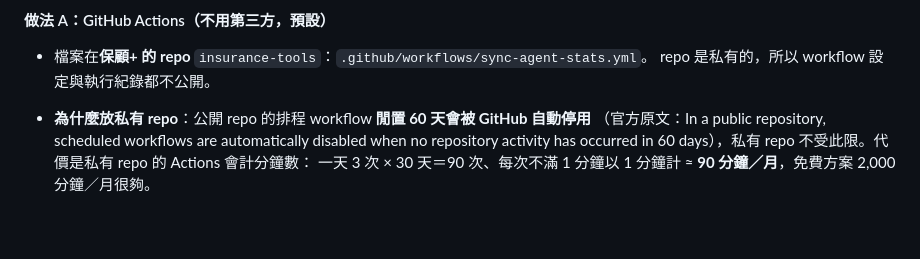
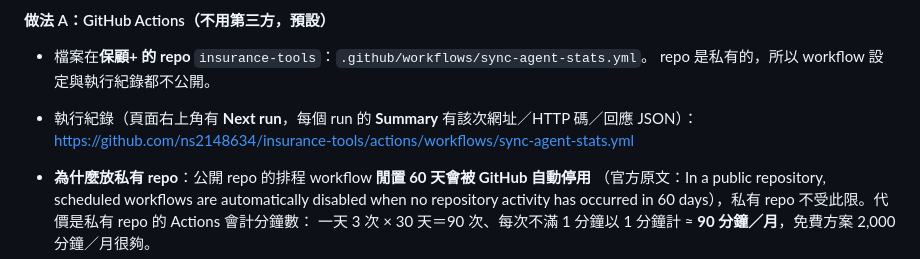
Before and after one commit to ns2148634/life-insurance, a Markdown page: AGENT-STATS-SETUP.md, the part around the change. Rendered like a GitHub page; blank space fills up the shorter version.

Commit message:
文件補上實績同步的 Actions 執行紀錄連結
方便直接點進去看 Next run 與每次 run 的 Summary（網址／HTTP 碼／回應 JSON）。

```diff
--- a/AGENT-STATS-SETUP.md
+++ b/AGENT-STATS-SETUP.md
@@ -150,6 +150,8 @@ curl.exe -i -H "x-cron-secret: <你的 CRON_SECRET>" "https://tool.showall.tw/ap
 
 - 檔案在**保顧+ 的 repo** `insurance-tools`：`.github/workflows/sync-agent-stats.yml`。
   repo 是私有的，所以 workflow 設定與執行紀錄都不公開。
+- 執行紀錄（頁面右上角有 **Next run**，每個 run 的 **Summary** 有該次網址／HTTP 碼／回應 JSON）：
+  <https://github.com/ns2148634/insurance-tools/actions/workflows/sync-agent-stats.yml>
 - **為什麼放私有 repo**：公開 repo 的排程 workflow **閒置 60 天會被 GitHub 自動停用**
   （官方原文：In a public repository, scheduled workflows are automatically disabled when no repository
   activity has occurred in 60 days），私有 repo 不受此限。代價是私有 repo 的 Actions 會計分鐘數：
```
